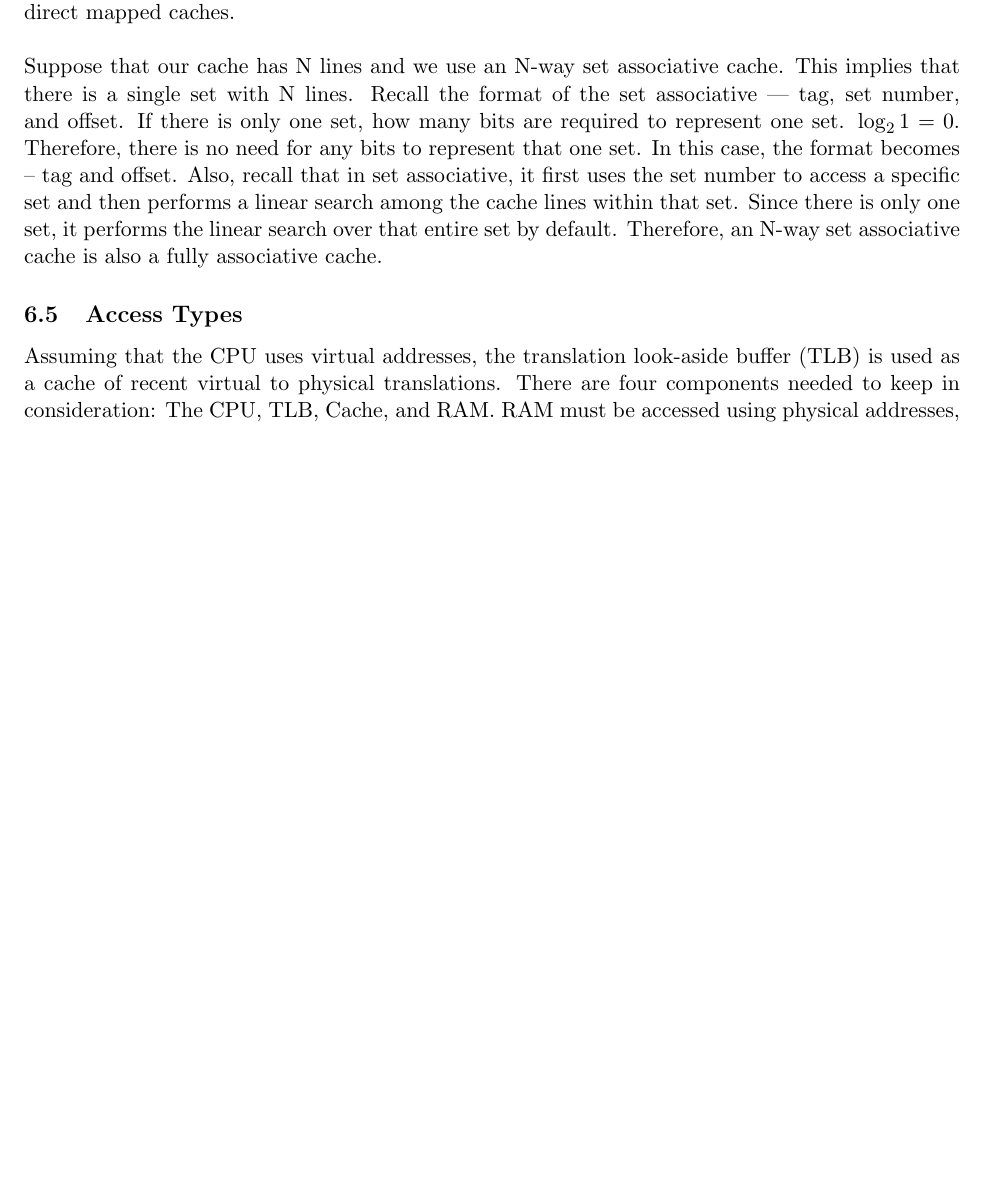
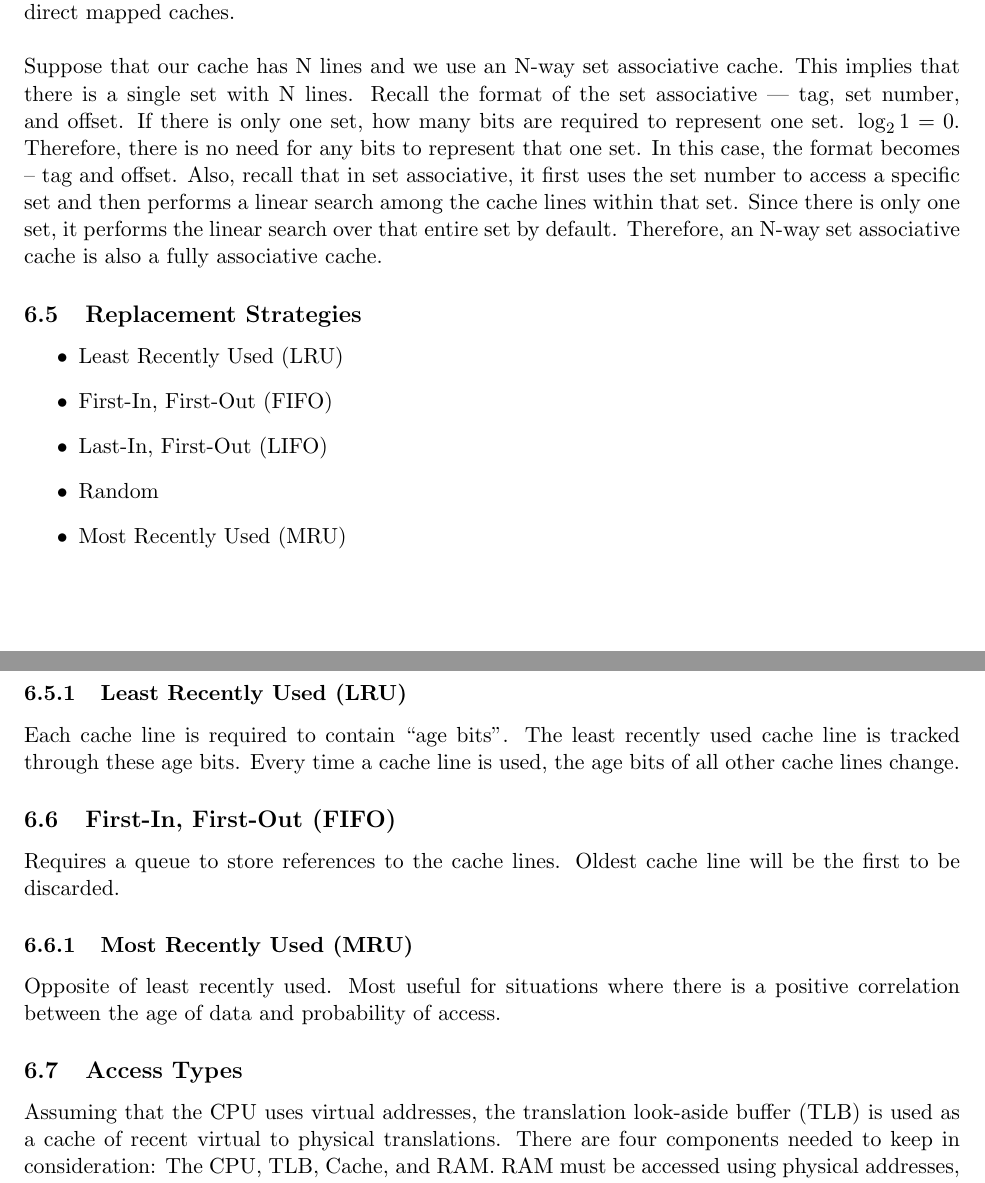
Before and after one commit to DavisCSClub/ECS154A, a LaTeX document (StudyGuide/main.tex): part of page 13 of 16 before the commit and two parts of pages 13 and 14 of 17 after it, the two joined at a grey line, cut so that both start at the same text, the shorter picture padded with empty space. Compiled offline with pdfLaTeX.

Commit message:
Added replacement algorithms.

```diff
--- a/StudyGuide/main.tex
+++ b/StudyGuide/main.tex
@@ -688,6 +688,28 @@ It can actually be noted that direct-mapped caching and fully associative cachin
 
 \noindent Suppose that our cache has N lines and we use an N-way set associative cache. This implies that there is a single set with N lines. Recall the format of the set associative --- tag, set number, and offset. If there is only one set, how many bits are required to represent one set. \( \log_2 1 = 0 \). Therefore, there is no need for any bits to represent that one set. In this case, the format becomes -- tag and offset. Also, recall that in set associative, it first uses the set number to access a specific set and then performs a linear search among the cache lines within that set. Since there is only one set, it performs the linear search over that entire set by default. Therefore, an N-way set associative cache is also a fully associative cache.
 
+\subsection{Replacement Strategies}
+
+\begin{itemize}
+	\item Least Recently Used (LRU)
+ 	\item First-In, First-Out (FIFO)
+ 	\item Last-In, First-Out (LIFO)
+ 	\item Random
+ 	\item Most Recently Used (MRU)
+\end{itemize}
+
+\subsubsection{Least Recently Used (LRU)}
+
+Each cache line is required to contain ``age bits". The least recently used cache line is tracked through these age bits. Every time a cache line is used, the age bits of all other cache lines change.
+
+\subsection{First-In, First-Out (FIFO)}
+
+Requires a queue to store references to the cache lines. Oldest cache line will be the first to be discarded.
+
+\subsubsection{Most Recently Used (MRU)}
+
+Opposite of least recently used. Most useful for situations where there is a positive correlation between the age of data and probability of access.
+
 \subsection{Access Types}
 
 Assuming that the CPU uses virtual addresses, the translation look-aside buffer (TLB) is used as a cache of recent virtual to physical translations. There are four components needed to keep in consideration: The CPU, TLB, Cache, and RAM. RAM must be accessed using physical addresses, but the three other components may use virtual addresses.
```
Also changed, not shown: StudyGuide/main.pdf, StudyGuide/main.tex (9 more changed lines), 1 other file.
